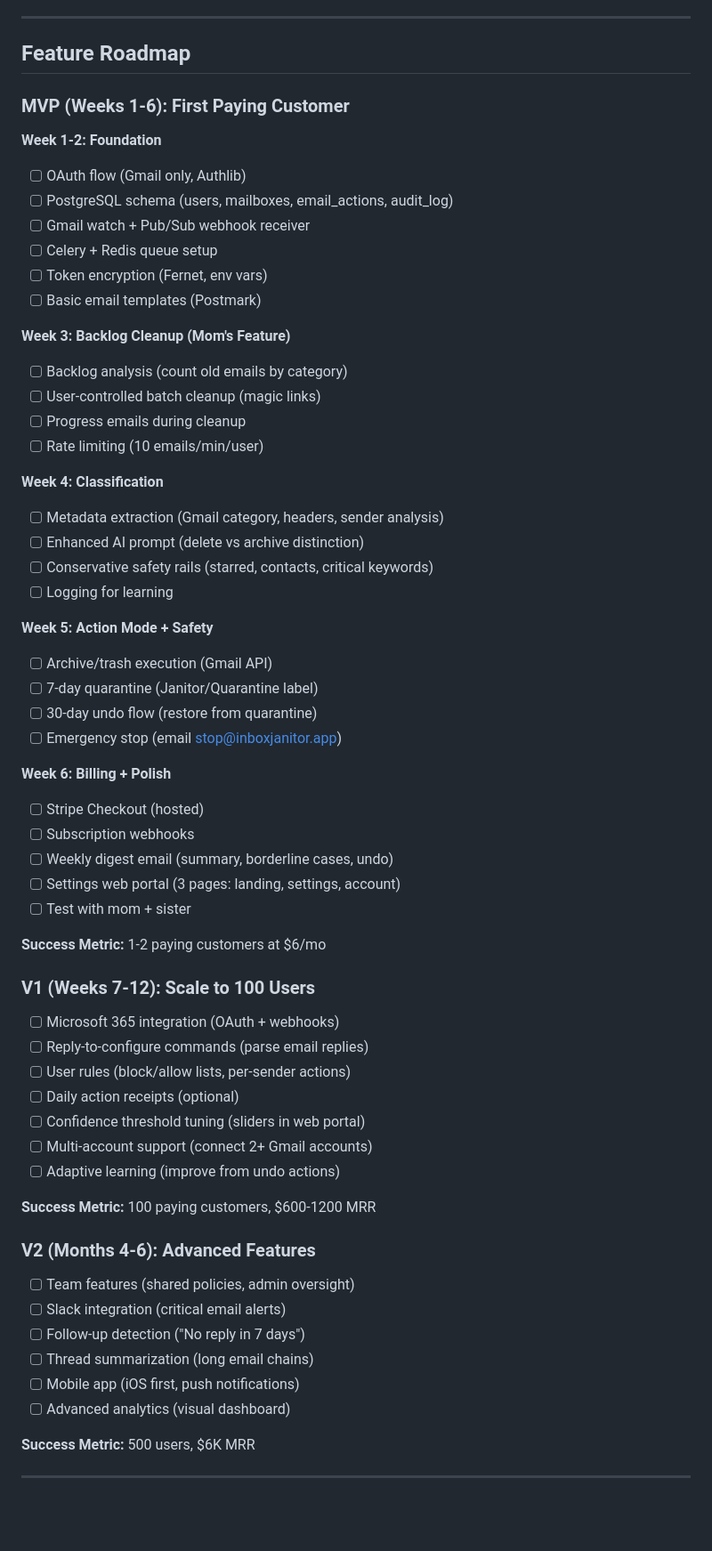
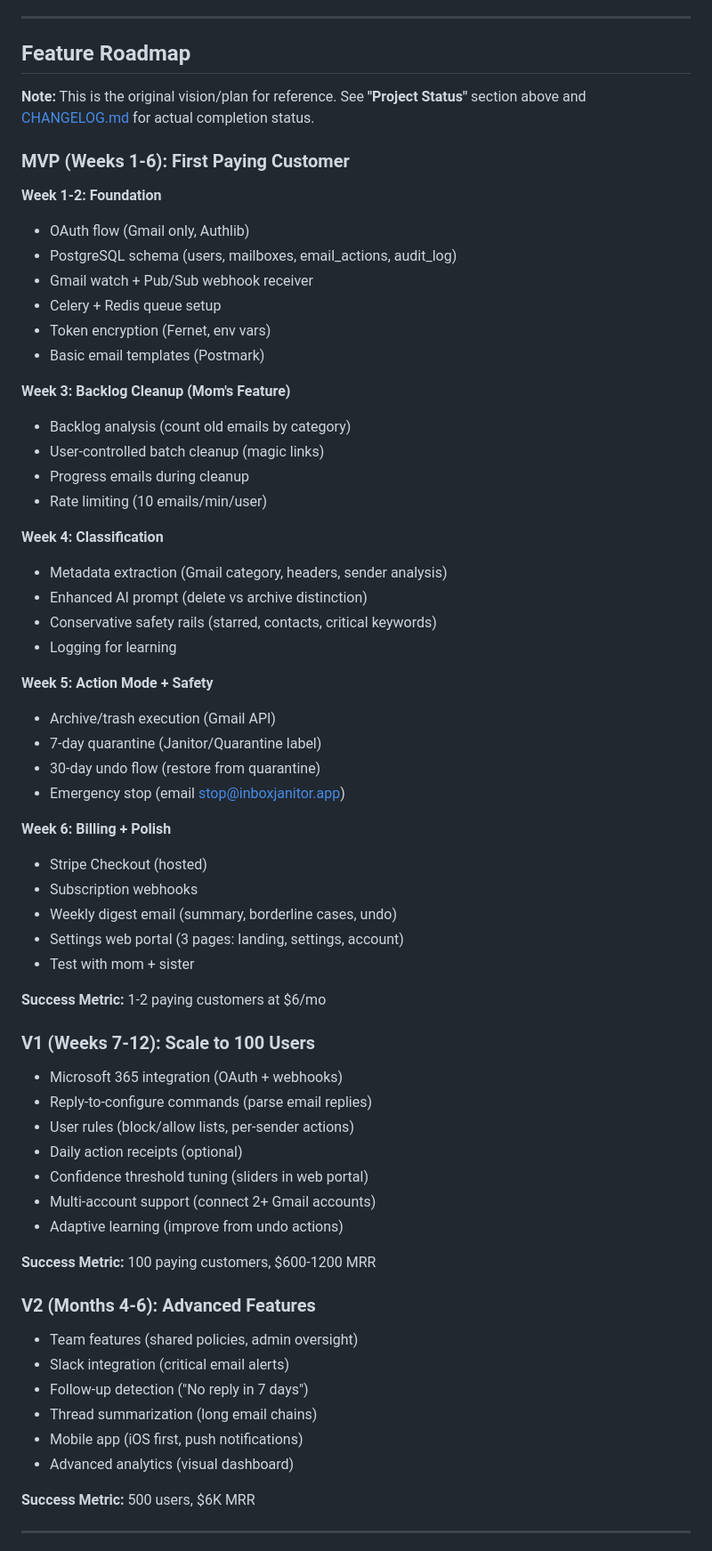
Before and after one commit to sebastian-ames3/inbox-janitor, a Markdown page: claude.md, the part around one of its changes. Shown at 89% size. Drawn GitHub-style; blank space fills up the shorter version.

Commit message:
Add Project Status section and make roadmap reference-only
- Added Project Status section with Recently Completed, Current Milestone, and Next Up
- Removed checkboxes from Feature Roadmap (now reference documentation only)
- Added note directing to Project Status and CHANGELOG for actual completion status
- Makes CLAUDE.md easier to maintain and prevents confusion about what's done

```diff
--- a/claude.md
+++ b/claude.md
@@ -314,63 +334,65 @@ link = f"https://app.inboxjanitor.com/a/{token}"
 
 ## Feature Roadmap
 
+**Note:** This is the original vision/plan for reference. See **"Project Status"** section above and [CHANGELOG.md](CHANGELOG.md) for actual completion status.
+
 ### MVP (Weeks 1-6): First Paying Customer
 
 **Week 1-2: Foundation**
-- [ ] OAuth flow (Gmail only, Authlib)
-- [ ] PostgreSQL schema (users, mailboxes, email_actions, audit_log)
-- [ ] Gmail watch + Pub/Sub webhook receiver
-- [ ] Celery + Redis queue setup
-- [ ] Token encryption (Fernet, env vars)
-- [ ] Basic email templates (Postmark)
+- OAuth flow (Gmail only, Authlib)
+- PostgreSQL schema (users, mailboxes, email_actions, audit_log)
+- Gmail watch + Pub/Sub webhook receiver
+- Celery + Redis queue setup
+- Token encryption (Fernet, env vars)
+- Basic email templates (Postmark)
 
 **Week 3: Backlog Cleanup (Mom's Feature)**
-- [ ] Backlog analysis (count old emails by category)
-- [ ] User-controlled batch cleanup (magic links)
-- [ ] Progress emails during cleanup
-- [ ] Rate limiting (10 emails/min/user)
+- Backlog analysis (count old emails by category)
+- User-controlled batch cleanup (magic links)
+- Progress emails during cleanup
+- Rate limiting (10 emails/min/user)
 
 **Week 4: Classification**
-- [ ] Metadata extraction (Gmail category, headers, sender analysis)
-- [ ] Enhanced AI prompt (delete vs archive distinction)
-- [ ] Conservative safety rails (starred, contacts, critical keywords)
-- [ ] Logging for learning
+- Metadata extraction (Gmail category, headers, sender analysis)
+- Enhanced AI prompt (delete vs archive distinction)
+- Conservative safety rails (starred, contacts, critical keywords)
+- Logging for learning
 
 **Week 5: Action Mode + Safety**
-- [ ] Archive/trash execution (Gmail API)
-- [ ] 7-day quarantine (Janitor/Quarantine label)
-- [ ] 30-day undo flow (restore from quarantine)
-- [ ] Emergency stop (email stop@inboxjanitor.app)
+- Archive/trash execution (Gmail API)
+- 7-day quarantine (Janitor/Quarantine label)
+- 30-day undo flow (restore from quarantine)
+- Emergency stop (email stop@inboxjanitor.app)
 
 **Week 6: Billing + Polish**
-- [ ] Stripe Checkout (hosted)
-- [ ] Subscription webhooks
-- [ ] Weekly digest email (summary, borderline cases, undo)
-- [ ] Settings web portal (3 pages: landing, settings, account)
-- [ ] Test with mom + sister
+- Stripe Checkout (hosted)
+- Subscription webhooks
+- Weekly digest email (summary, borderline cases, undo)
+- Settings web portal (3 pages: landing, settings, account)
+- Test with mom + sister
 
 **Success Metric:** 1-2 paying customers at $6/mo
 
 ### V1 (Weeks 7-12): Scale to 100 Users
 
-- [ ] Microsoft 365 integration (OAuth + webhooks)
-- [ ] Reply-to-configure commands (parse email replies)
-- [ ] User rules (block/allow lists, per-sender actions)
-- [ ] Daily action receipts (optional)
-- [ ] Confidence threshold tuning (sliders in web portal)
-- [ ] Multi-account support (connect 2+ Gmail accounts)
-- [ ] Adaptive learning (improve from undo actions)
+- Microsoft 365 integration (OAuth + webhooks)
+- Reply-to-configure commands (parse email replies)
+- User rules (block/allow lists, per-sender actions)
+- Daily action receipts (optional)
+- Confidence threshold tuning (sliders in web portal)
+- Multi-account support (connect 2+ Gmail accounts)
+- Adaptive learning (improve from undo actions)
 
 **Success Metric:** 100 paying customers, $600-1200 MRR
 
 ### V2 (Months 4-6): Advanced Features
 
-- [ ] Team features (shared policies, admin oversight)
-- [ ] Slack integration (critical email alerts)
-- [ ] Follow-up detection ("No reply in 7 days")
-- [ ] Thread summarization (long email chains)
-- [ ] Mobile app (iOS first, push notifications)
-- [ ] Advanced analytics (visual dashboard)
+- Team features (shared policies, admin oversight)
+- Slack integration (critical email alerts)
+- Follow-up detection ("No reply in 7 days")
+- Thread summarization (long email chains)
+- Mobile app (iOS first, push notifications)
+- Advanced analytics (visual dashboard)
 
 **Success Metric:** 500 users, $6K MRR
 
```
Also changed, not shown: other parts of claude.md (+20 -0 lines).
